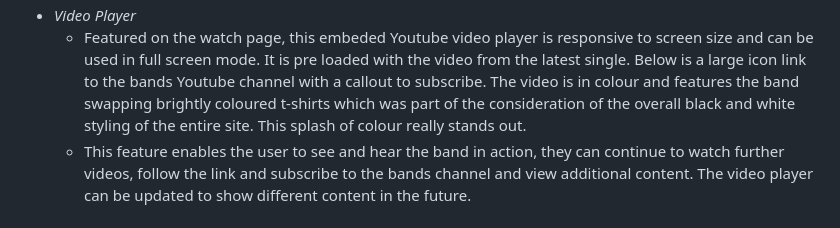
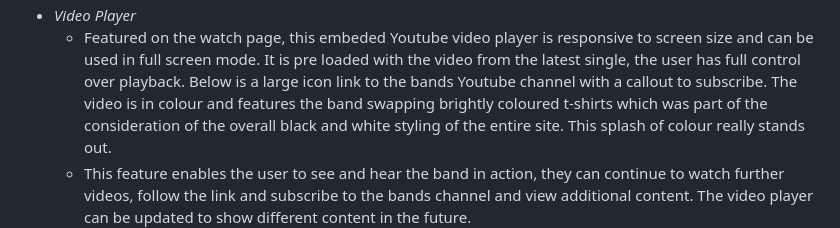
Before and after one commit to codebystu/msp1-tshg-final, a Markdown page: README.md, the part around the change printed below. GitHub-like rendering.

```diff
--- a/README.md
+++ b/README.md
@@ -27,7 +27,7 @@ The Self Help Group are a band from Brighton, UK. The website is targeted at peo
     - This feature enables the user to discover further content on external sites and interact with the band on their social media pages. The contact form enables users who wish to make enquiries about bookings or use of content to get in touch.
 ![Footer](assets/documents/footer.png)
 - _Video Player_
-    - Featured on the watch page, this embeded Youtube video player is responsive to screen size and can be used in full screen mode. It is pre loaded with the video from the latest single. Below is a large icon link to the bands Youtube channel with a callout to subscribe. The video is in colour and features the band swapping brightly coloured t-shirts which was part of the consideration of the overall black and white styling of the entire site. This splash of colour really stands out.
+    - Featured on the watch page, this embeded Youtube video player is responsive to screen size and can be used in full screen mode. It is pre loaded with the video from the latest single, the user has full control over playback. Below is a large icon link to the bands Youtube channel with a callout to subscribe. The video is in colour and features the band swapping brightly coloured t-shirts which was part of the consideration of the overall black and white styling of the entire site. This splash of colour really stands out.
     - This feature enables the user to see and hear the band in action, they can continue to watch further videos, follow the link and subscribe to the bands channel and view additional content. The video player can be updated to show different content in the future.
 ![Video Player](assets/documents/watch.png)
 - _Ghost of a Dream album cover and streaming links_
```
Also changed, not shown: other parts of README.md (+23 -1 lines).
